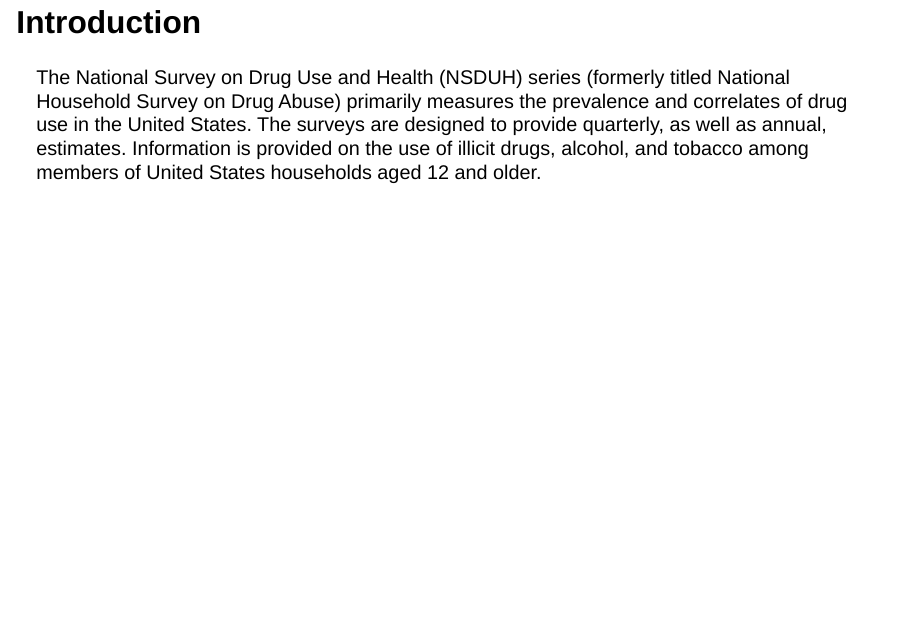
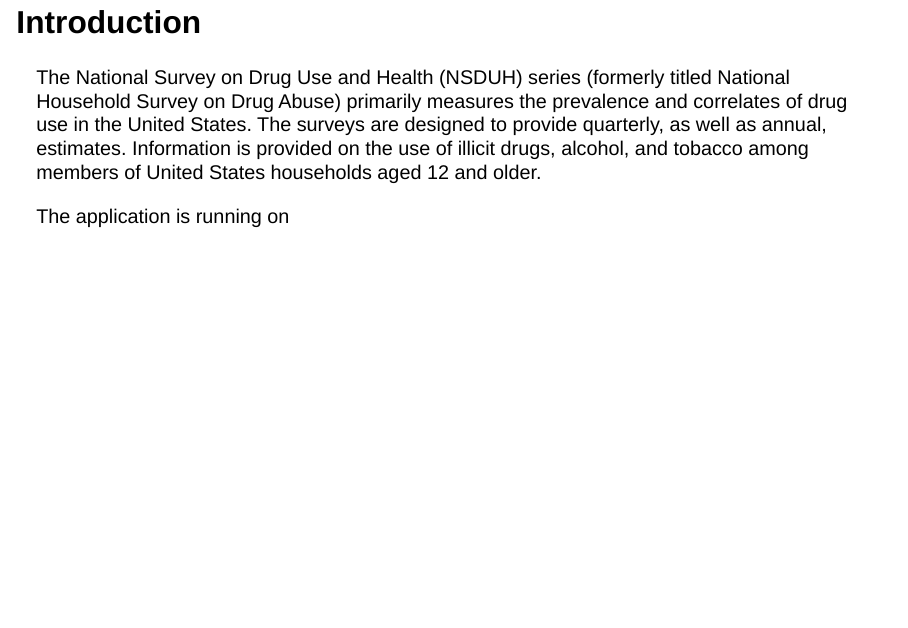
Before and after one commit to codebull80/DrugByAgeShiny, a Quarto document (Presentation_Antonio.qmd): page 2 of 6. Rendered offline with R 4.5, knitr and Pandoc in place of Quarto, with nearby package versions; drawn as Slidy slides in place of the format the file asks for.

Commit message:
presentation

```diff
--- a/Presentation_Antonio.qmd
+++ b/Presentation_Antonio.qmd
@@ -8,6 +8,8 @@
 ## Introduction
 
 The National Survey on Drug Use and Health (NSDUH) series (formerly titled National Household Survey on Drug Abuse) primarily measures the prevalence and correlates of drug use in the United States. The surveys are designed to provide quarterly, as well as annual, estimates. Information is provided on the use of illicit drugs, alcohol, and tobacco among members of United States households aged 12 and older.
+
+The application is running on
 
 ## About this project
 
```
